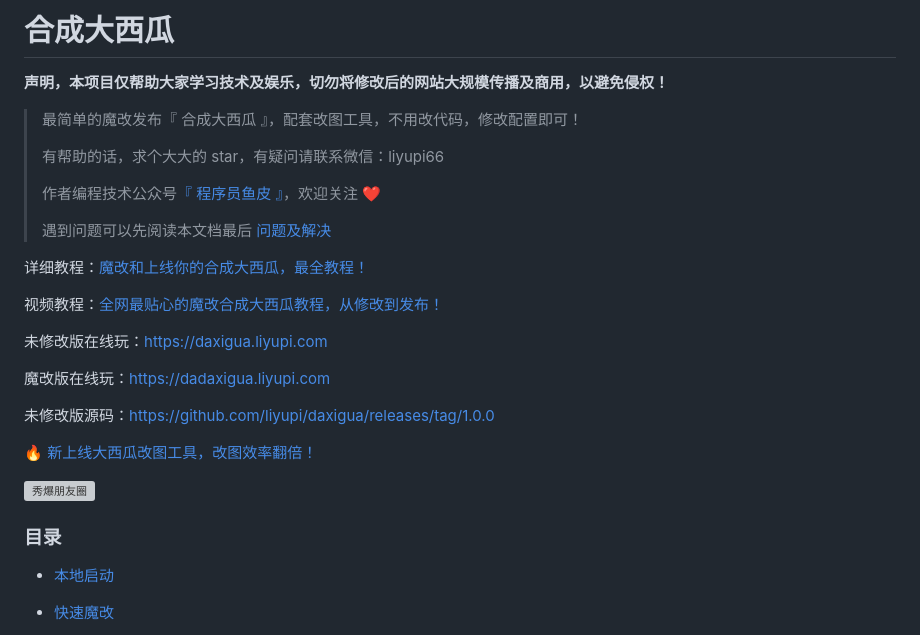
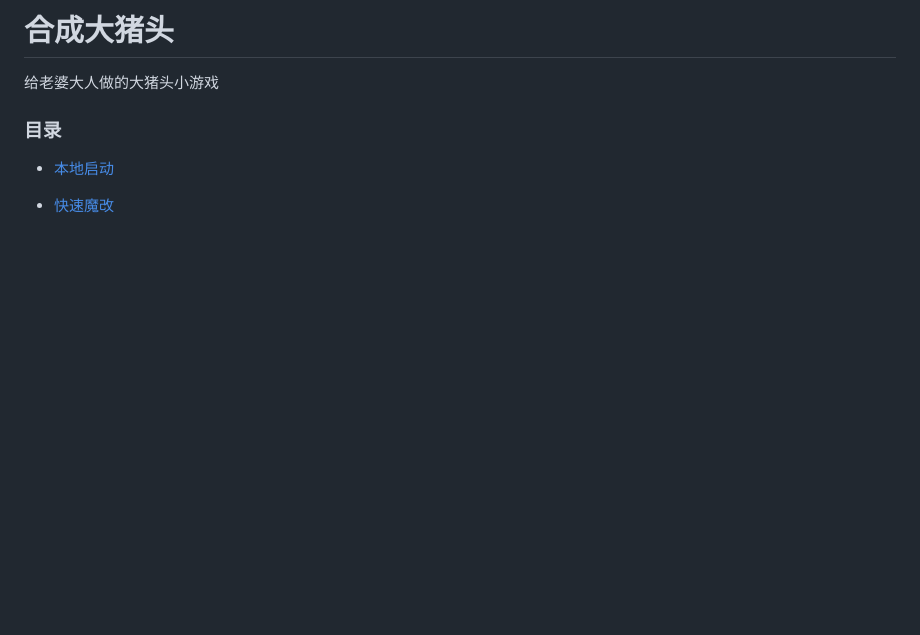
Before and after one commit to Azukiidesu/Azuki, a Markdown page: README.md, the part around the change. GitHub-like rendering; blank space fills up the shorter version; grey boxes are pictures that could not be loaded.

```diff
--- a/README.md
+++ b/README.md
@@ -1,29 +1,5 @@
-# 合成大西瓜
-
-**声明，本项目仅帮助大家学习技术及娱乐，切勿将修改后的网站大规模传播及商用，以避免侵权！**
-
-> 最简单的魔改发布『 合成大西瓜 』，配套改图工具，不用改代码，修改配置即可！
->
-> 有帮助的话，求个大大的 star，有疑问请联系微信：liyupi66
->
-> 作者编程技术公众号[『 程序员鱼皮 』](https://mp.weixin.qq.com/s/H9VR1MWn-9bKSC_1l_MkJw)，欢迎关注 ❤️
->
-> 遇到问题可以先阅读本文档最后[ 问题及解决 ](#问题及解决)
-
-详细教程：[魔改和上线你的合成大西瓜，最全教程！](https://mp.weixin.qq.com/s/H9VR1MWn-9bKSC_1l_MkJw)
-
-视频教程：[全网最贴心的魔改合成大西瓜教程，从修改到发布！](https://www.bilibili.com/video/BV1Vy4y1n7KW/)
-
-未修改版在线玩：[https://daxigua.liyupi.com](https://daxigua.liyupi.com)
-
-魔改版在线玩：[https://dadaxigua.liyupi.com](https://dadaxigua.liyupi.com)
-
-未修改版源码：[https://github.com/liyupi/daxigua/releases/tag/1.0.0](https://github.com/liyupi/daxigua/releases/tag/1.0.0)
-
-🔥 [新上线大西瓜改图工具，改图效率翻倍！](https://daxigua-tools.liyupi.com)
-
-![秀爆朋友圈](./assets/dadaxigua.png)
-
+# 合成大猪头
+给老婆大人做的大猪头小游戏
 ### 目录
 
 - [本地启动](#本地启动)
```
